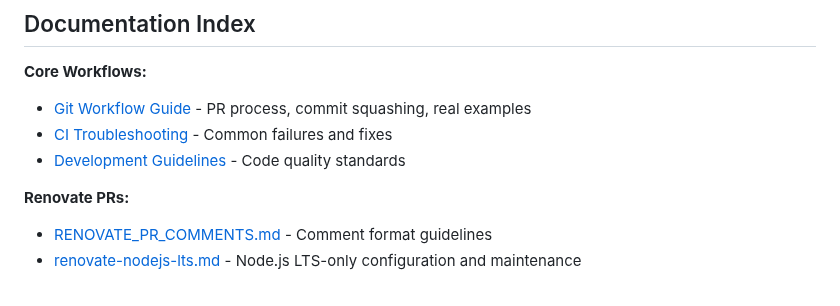
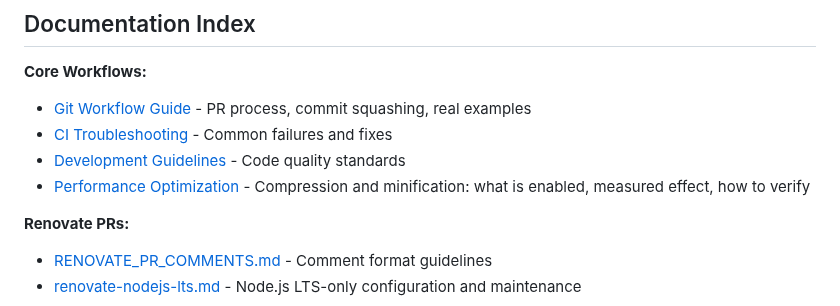
Before and after one commit to eins78/hello-world-web, a Markdown page: CLAUDE.md, the part around the change. Drawn GitHub-style.

```diff
--- a/CLAUDE.md
+++ b/CLAUDE.md
@@ -220,6 +220,7 @@ See [Testing Workflows Locally](docs/testing-github-workflows-locally.md) for us
 - [Git Workflow Guide](docs/git-workflow-guide.md) - PR process, commit squashing, real examples
 - [CI Troubleshooting](docs/ci-troubleshooting.md) - Common failures and fixes
 - [Development Guidelines](docs/development-guidelines.md) - Code quality standards
+- [Performance Optimization](docs/performance-optimization.md) - Compression and minification: what is enabled, measured effect, how to verify
 
 **Renovate PRs:**
 - [RENOVATE_PR_COMMENTS.md](docs/RENOVATE_PR_COMMENTS.md) - Comment format guidelines
```
Also changed, not shown: docs/development-guidelines.md (+8 -0 lines), docs/performance-optimization.md (added, +348 -0 lines).
